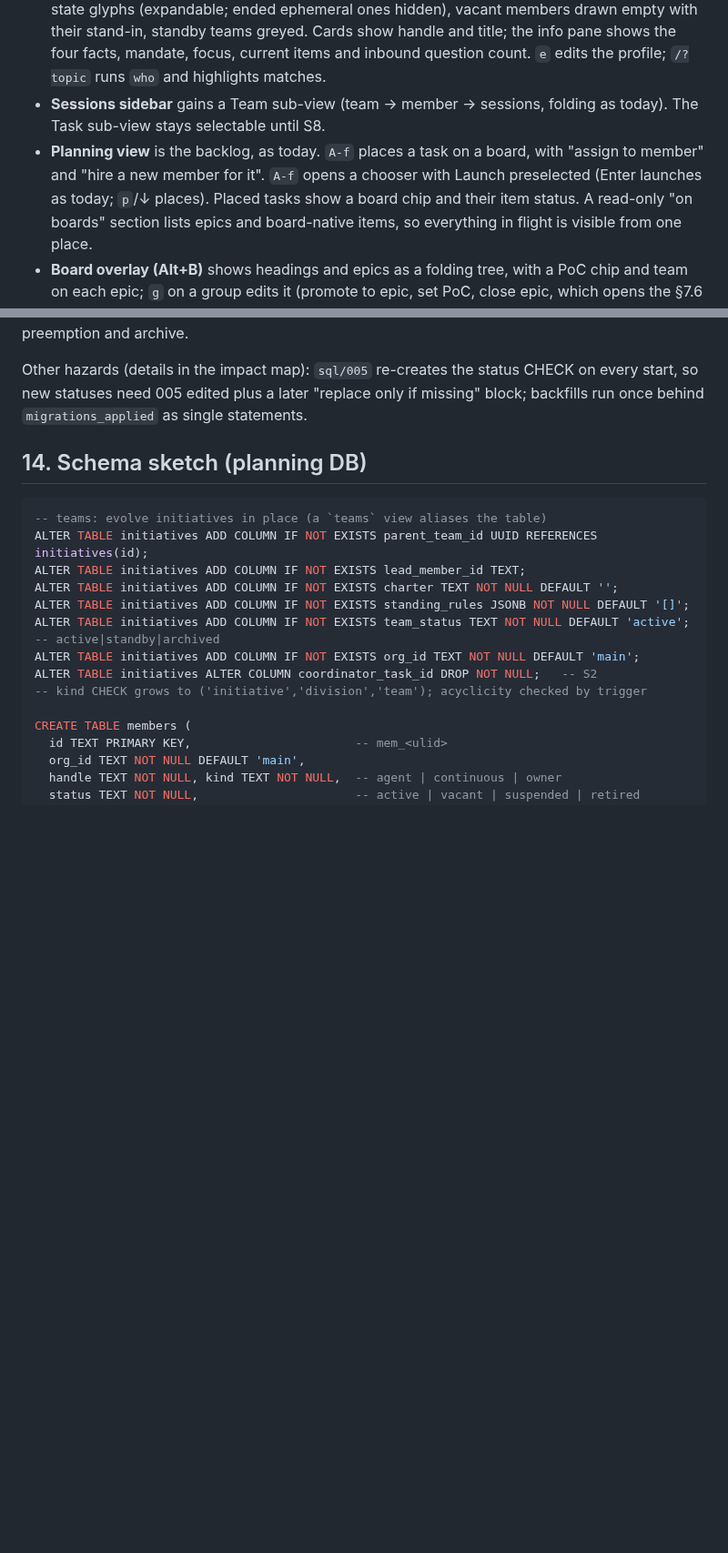
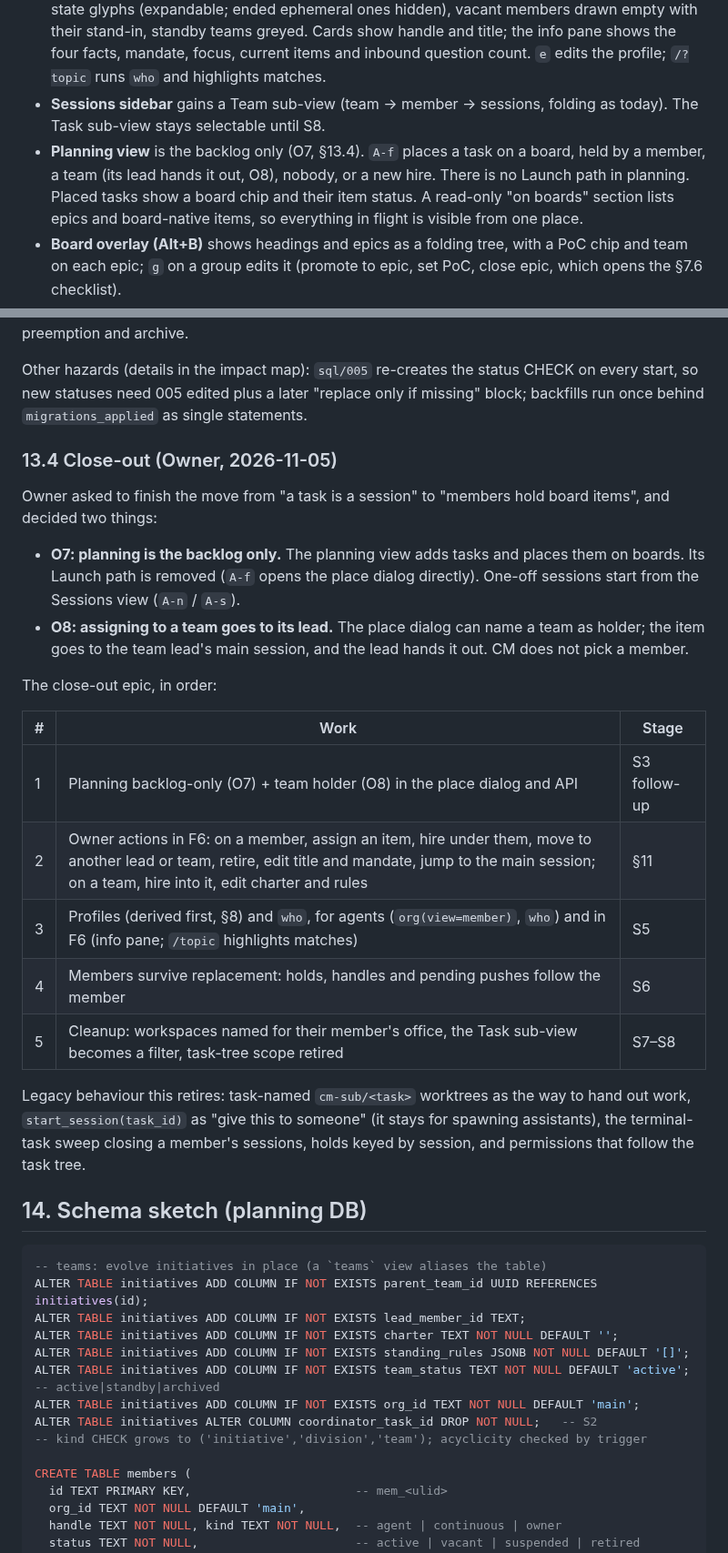
Before and after one commit to Bigbadboybob/claude-manager, a Markdown page: doc/org-model.md, 2 parts joined by grey strips. Shown at 91% size. Rendered like a GitHub page; blank space fills up the shorter version.

Commit message:
doc: org model close-out — planning is backlog-only (O7), team assignments go to the lead (O8), close-out epic
Co-Authored-By: Claude Opus 5.5 (1M context) <noreply@anthropic.com>
CM-Session: ts-18dbfdfce7b30510-0

```diff
--- a/doc/org-model.md
+++ b/doc/org-model.md
@@ -871,9 +871,9 @@ ask(topic=None, to=None, text, item=None)            # write, later
   count. `e` edits the profile; `/?topic` runs `who` and highlights matches.
 - **Sessions sidebar** gains a Team sub-view (team → member → sessions,
   folding as today). The Task sub-view stays selectable until S8.
-- **Planning view** is the backlog, as today. `A-f` places a task on a board,
-  with "assign to member" and "hire a new member for it". `A-f` opens a
-  chooser with Launch preselected (Enter launches as today; `p`/↓ places). Placed tasks show a
+- **Planning view** is the backlog only (O7, §13.4). `A-f` places a task on a
+  board, held by a member, a team (its lead hands it out, O8), nobody, or a
+  new hire. There is no Launch path in planning. Placed tasks show a
   board chip and their item status. A read-only "on boards" section lists
   epics and board-native items, so everything in flight is visible from one
   place.
@@ -1020,6 +1020,35 @@ Other hazards (details in the impact map): `sql/005` re-creates the status
 CHECK on every start, so new statuses need 005 edited plus a later "replace
 only if missing" block; backfills run once behind `migrations_applied` as
 single statements.
+
+### 13.4 Close-out (Owner, 2026-11-05)
+
+Owner asked to finish the move from "a task is a session" to "members hold
+board items", and decided two things:
+
+- **O7: planning is the backlog only.** The planning view adds tasks and
+  places them on boards. Its Launch path is removed (`A-f` opens the place
+  dialog directly). One-off sessions start from the Sessions view
+  (`A-n` / `A-s`).
+- **O8: assigning to a team goes to its lead.** The place dialog can name a
+  team as holder; the item goes to the team lead's main session, and the lead
+  hands it out. CM does not pick a member.
+
+The close-out epic, in order:
+
+| # | Work | Stage |
+|---|---|---|
+| 1 | Planning backlog-only (O7) + team holder (O8) in the place dialog and API | S3 follow-up |
+| 2 | Owner actions in F6: on a member, assign an item, hire under them, move to another lead or team, retire, edit title and mandate, jump to the main session; on a team, hire into it, edit charter and rules | §11 |
+| 3 | Profiles (derived first, §8) and `who`, for agents (`org(view=member)`, `who`) and in F6 (info pane; `/topic` highlights matches) | S5 |
+| 4 | Members survive replacement: holds, handles and pending pushes follow the member | S6 |
+| 5 | Cleanup: workspaces named for their member's office, the Task sub-view becomes a filter, task-tree scope retired | S7–S8 |
+
+Legacy behaviour this retires: task-named `cm-sub/<task>` worktrees as the
+way to hand out work, `start_session(task_id)` as "give this to someone"
+(it stays for spawning assistants), the terminal-task sweep closing a
+member's sessions, holds keyed by session, and permissions that follow the
+task tree.
 
 ## 14. Schema sketch (planning DB)
 
```
Also changed, not shown: other parts of doc/org-model.md (+5 -0 lines).
